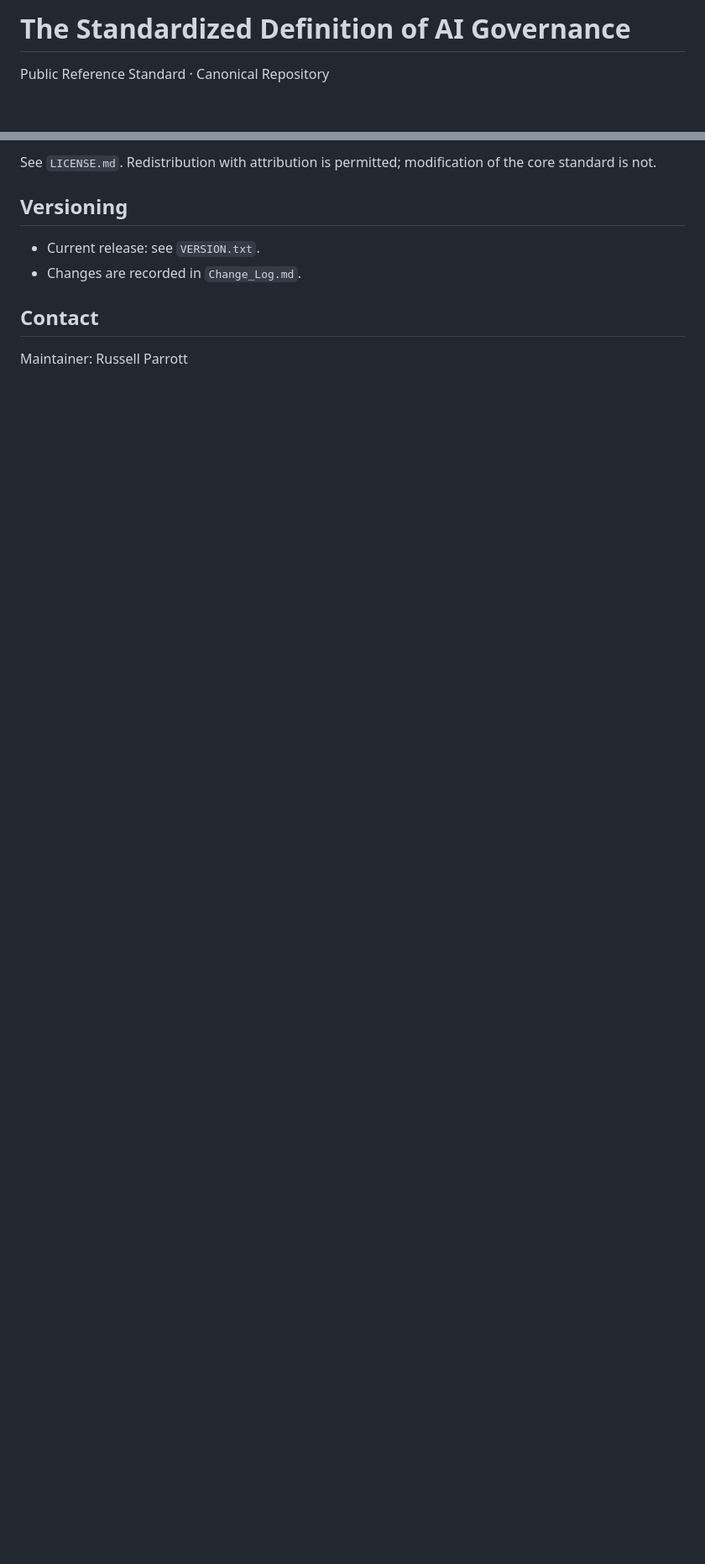
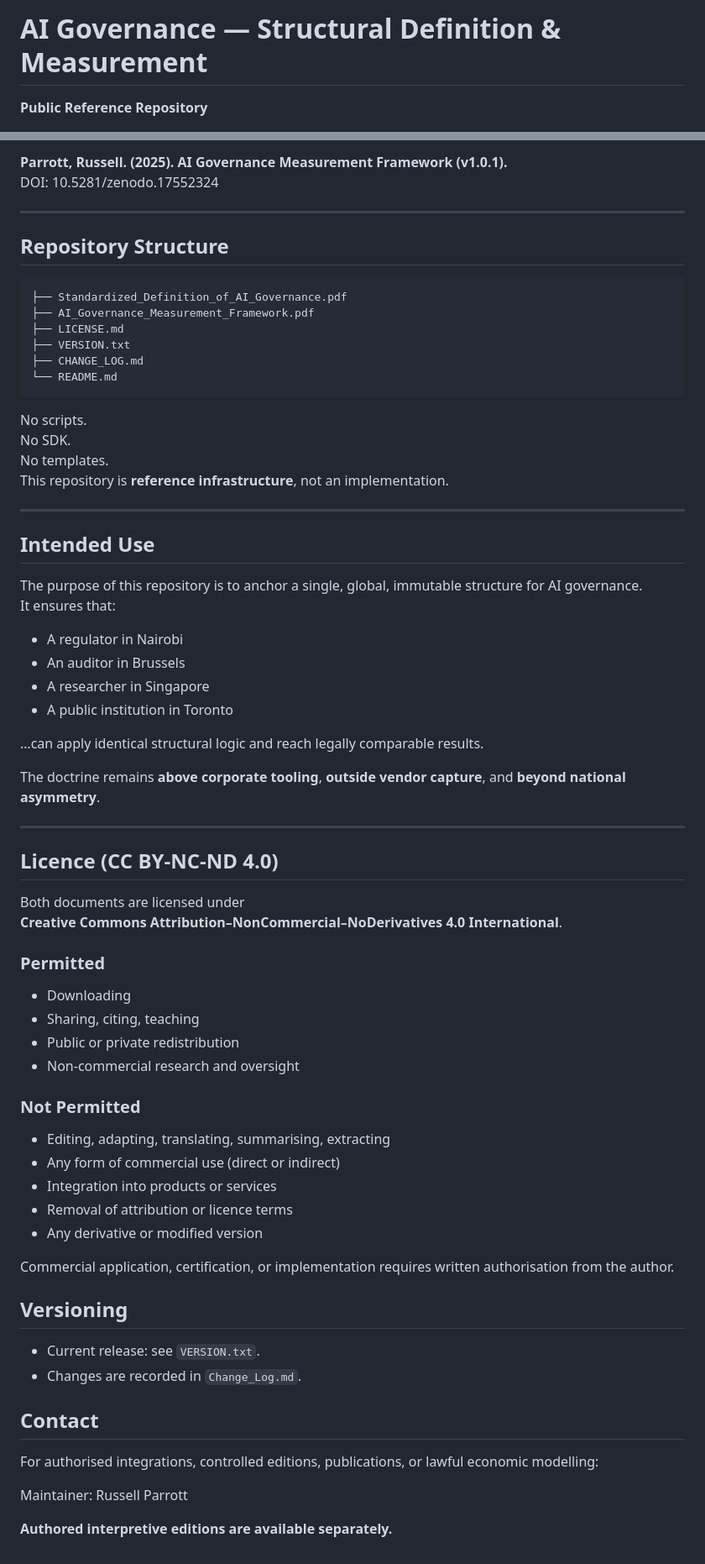
Before and after one commit to russell-parrott/Standardized-Definition-of-AI-Governance, a Markdown page: README.md, 2 parts joined by grey strips. Shown at 84% size. Drawn GitHub-style; blank space fills up the shorter version.

````diff
--- a/README.md
+++ b/README.md
@@ -1,5 +1,5 @@
-# The Standardized Definition of AI Governance
-Public Reference Standard · Canonical Repository
+# AI Governance — Structural Definition & Measurement
+**Public Reference Repository**
 
 [![License: CC BY-NC-ND 4.0](https://img.shields.io/badge/License-CC%20BY--NC--ND%204.0-blue.svg)](https://creativecommons.org/licenses/by-nc-nd/4.0/)
 [![Version](https://img.shields.io/badge/Version-1.0.4-green.svg)](https://github.com/RussellParrott/Standardized-Definition-of-AI-Governance/releases)
@@ -39,9 +93,72 @@ All materials in this repository are released under **Creative Commons Attributi
 
-See `LICENSE.md`. Redistribution with attribution is permitted; modification of the core standard is not.
+**Parrott, Russell. (2025). AI Governance Measurement Framework (v1.0.1).**
+DOI: 10.5281/zenodo.17552324
+
+---
+
+## Repository Structure
+
+```text
+├── Standardized_Definition_of_AI_Governance.pdf
+├── AI_Governance_Measurement_Framework.pdf
+├── LICENSE.md
+├── VERSION.txt
+├── CHANGE_LOG.md
+└── README.md
+```
+No scripts.
+No SDK.
+No templates.
+This repository is **reference infrastructure**, not an implementation.
+
+---
+
+## Intended Use
+
+The purpose of this repository is to anchor a single, global, immutable structure for AI governance.
+It ensures that:
+
+- A regulator in Nairobi
+- An auditor in Brussels
+- A researcher in Singapore
+- A public institution in Toronto
+
+…can apply identical structural logic and reach legally comparable results.
+
+The doctrine remains **above corporate tooling**, **outside vendor capture**, and **beyond national asymmetry**.
+
+---
+
+## Licence (CC BY-NC-ND 4.0)
+
+Both documents are licensed under
+**Creative Commons Attribution–NonCommercial–NoDerivatives 4.0 International**.
+
+### Permitted
+
+- Downloading
+- Sharing, citing, teaching
+- Public or private redistribution
+- Non-commercial research and oversight
+
+### Not Permitted
+
+- Editing, adapting, translating, summarising, extracting
+- Any form of commercial use (direct or indirect)
+- Integration into products or services
+- Removal of attribution or licence terms
+- Any derivative or modified version
+
+Commercial application, certification, or implementation requires written authorisation from the author.
 
 ## Versioning
 - Current release: see `VERSION.txt`.
 - Changes are recorded in `Change_Log.md`.
 
 ## Contact
+
+For authorised integrations, controlled editions, publications, or lawful economic modelling:
+
 Maintainer: Russell Parrott
+
+**Authored interpretive editions are available separately.**
````
Also changed, not shown: other parts of README.md (+72 -18 lines).
